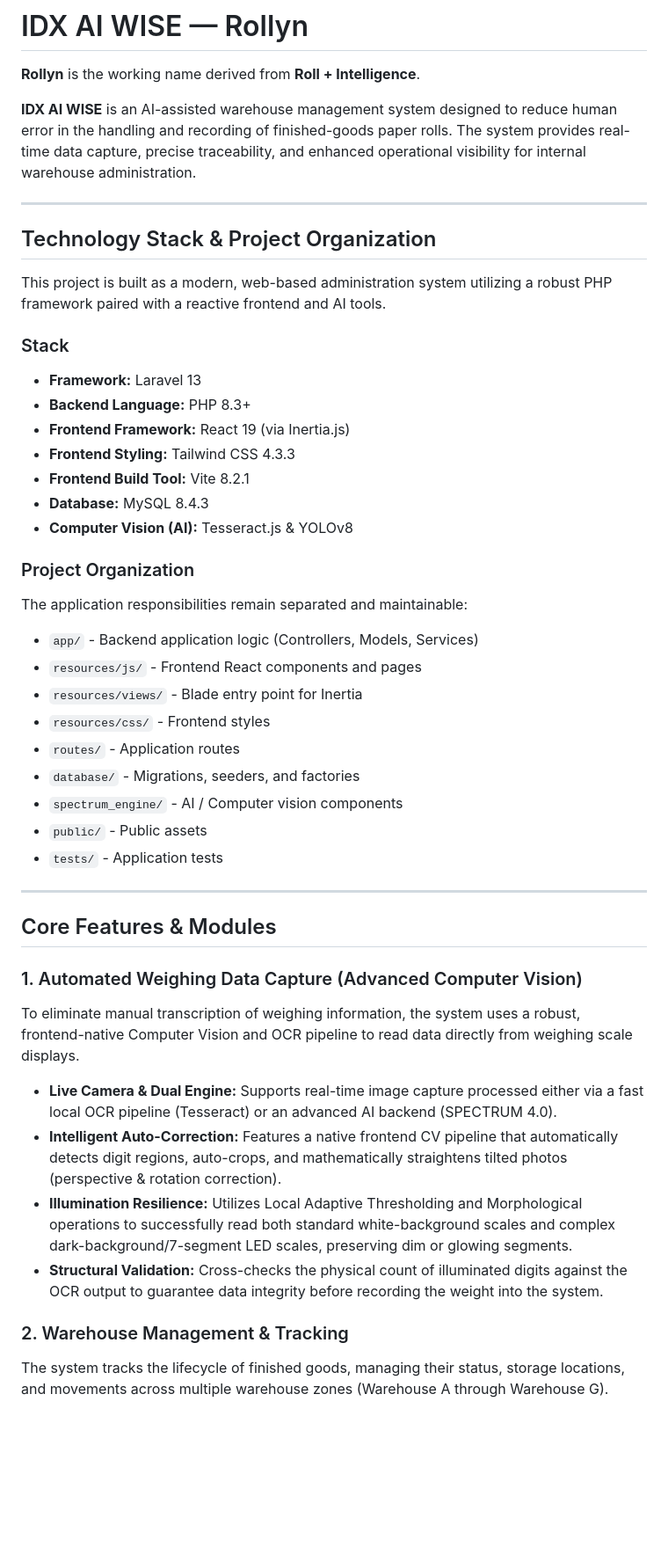
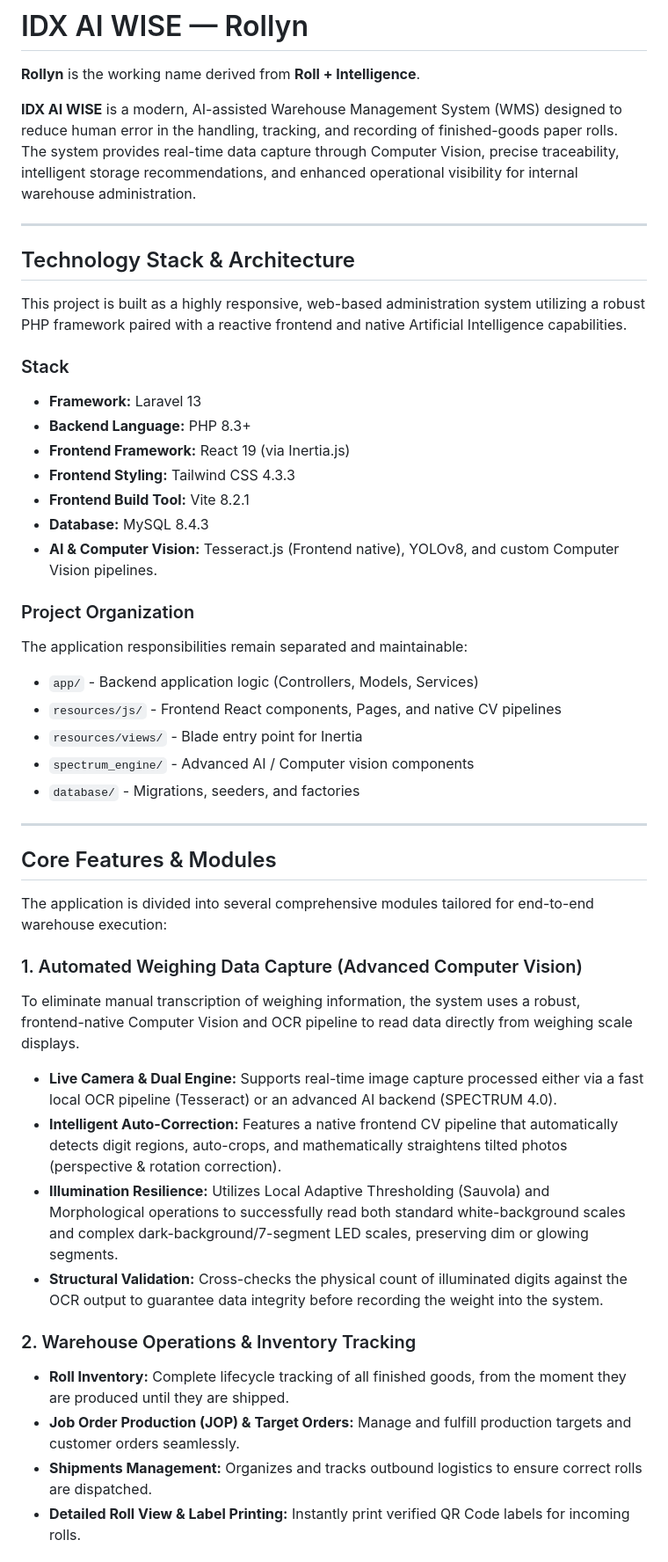
Before and after one commit to AriaHansaJunior/ROLLYN, a Markdown page: README.md, the part around one of its changes. Shown at 88% size. Drawn GitHub-style; blank space fills up the shorter version.

```diff
--- a/README.md
+++ b/README.md
@@ -2,13 +2,13 @@
 
 **Rollyn** is the working name derived from **Roll + Intelligence**.
 
-**IDX AI WISE** is an AI-assisted warehouse management system designed to reduce human error in the handling and recording of finished-goods paper rolls. The system provides real-time data capture, precise traceability, and enhanced operational visibility for internal warehouse administration.
+**IDX AI WISE** is a modern, AI-assisted Warehouse Management System (WMS) designed to reduce human error in the handling, tracking, and recording of finished-goods paper rolls. The system provides real-time data capture through Computer Vision, precise traceability, intelligent storage recommendations, and enhanced operational visibility for internal warehouse administration.
 
 ---
 
-## Technology Stack & Project Organization
+## Technology Stack & Architecture
 
-This project is built as a modern, web-based administration system utilizing a robust PHP framework paired with a reactive frontend and AI tools.
+This project is built as a highly responsive, web-based administration system utilizing a robust PHP framework paired with a reactive frontend and native Artificial Intelligence capabilities.
 
 ### Stack
 - **Framework:** Laravel 13
@@ -17,31 +17,32 @@ This project is built as a modern, web-based administration system utilizing a r
 - **Frontend Styling:** Tailwind CSS 4.3.3
 - **Frontend Build Tool:** Vite 8.2.1
 - **Database:** MySQL 8.4.3
-- **Computer Vision (AI):** Tesseract.js & YOLOv8
+- **AI & Computer Vision:** Tesseract.js (Frontend native), YOLOv8, and custom Computer Vision pipelines.
 
 ### Project Organization
 The application responsibilities remain separated and maintainable:
 - `app/` - Backend application logic (Controllers, Models, Services)
-- `resources/js/` - Frontend React components and pages
+- `resources/js/` - Frontend React components, Pages, and native CV pipelines
 - `resources/views/` - Blade entry point for Inertia
-- `resources/css/` - Frontend styles
-- `routes/` - Application routes
+- `spectrum_engine/` - Advanced AI / Computer vision components
 - `database/` - Migrations, seeders, and factories
-- `spectrum_engine/` - AI / Computer vision components
-- `public/` - Public assets
-- `tests/` - Application tests
 
 ---
 
 ## Core Features & Modules
 
+The application is divided into several comprehensive modules tailored for end-to-end warehouse execution:
+
 ### 1. Automated Weighing Data Capture (Advanced Computer Vision)
 To eliminate manual transcription of weighing information, the system uses a robust, frontend-native Computer Vision and OCR pipeline to read data directly from weighing scale displays.
 - **Live Camera & Dual Engine:** Supports real-time image capture processed either via a fast local OCR pipeline (Tesseract) or an advanced AI backend (SPECTRUM 4.0).
 - **Intelligent Auto-Correction:** Features a native frontend CV pipeline that automatically detects digit regions, auto-crops, and mathematically straightens tilted photos (perspective & rotation correction).
-- **Illumination Resilience:** Utilizes Local Adaptive Thresholding and Morphological operations to successfully read both standard white-background scales and complex dark-background/7-segment LED scales, preserving dim or glowing segments.
+- **Illumination Resilience:** Utilizes Local Adaptive Thresholding (Sauvola) and Morphological operations to successfully read both standard white-background scales and complex dark-background/7-segment LED scales, preserving dim or glowing segments.
 - **Structural Validation:** Cross-checks the physical count of illuminated digits against the OCR output to guarantee data integrity before recording the weight into the system.
 
-### 2. Warehouse Management & Tracking
-The system tracks the lifecycle of finished goods, managing their status, storage locations, and movements across multiple warehouse zones (Warehouse A through Warehouse G).
+### 2. Warehouse Operations & Inventory Tracking
+- **Roll Inventory:** Complete lifecycle tracking of all finished goods, from the moment they are produced until they are shipped.
+- **Job Order Production (JOP) & Target Orders:** Manage and fulfill production targets and customer orders seamlessly.
+- **Shipments Management:** Organizes and tracks outbound logistics to ensure correct rolls are dispatched.
+- **Detailed Roll View & Label Printing:** Instantly print verified QR Code labels for incoming rolls.
 
```
Also changed, not shown: other parts of README.md (+30 -32 lines).
